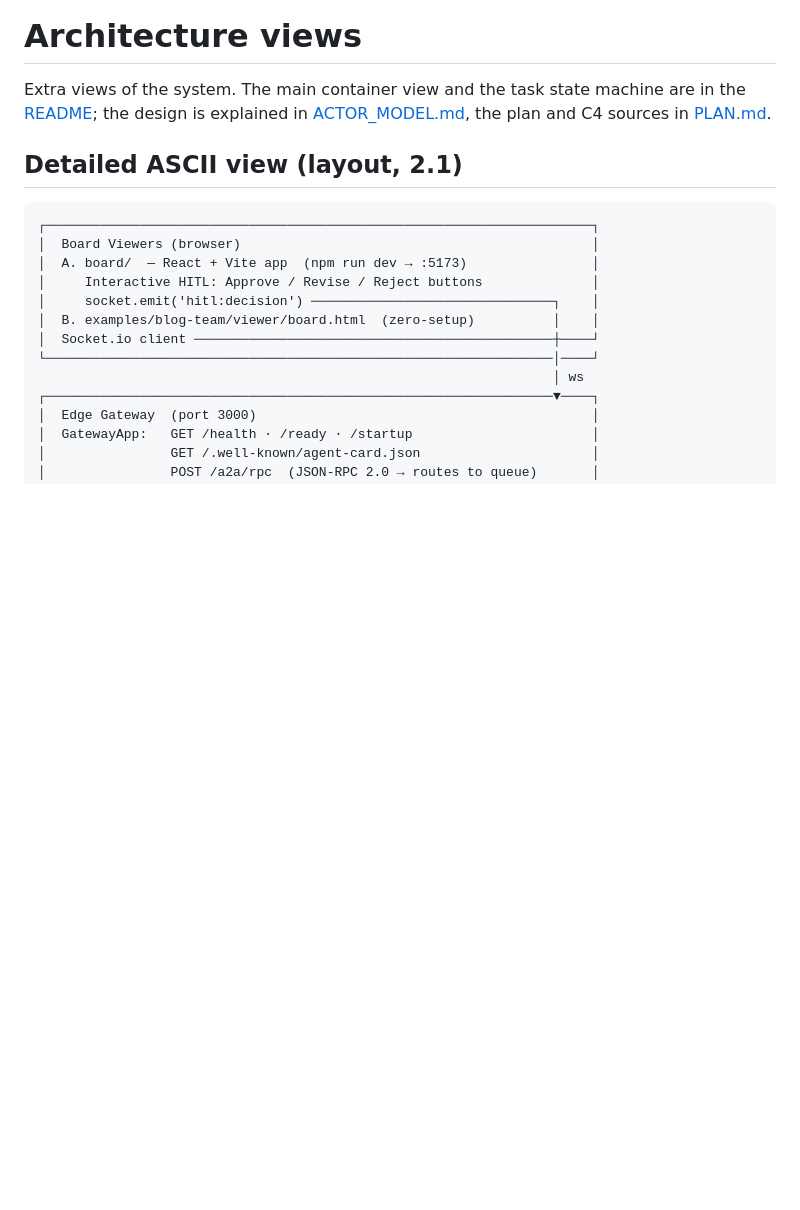
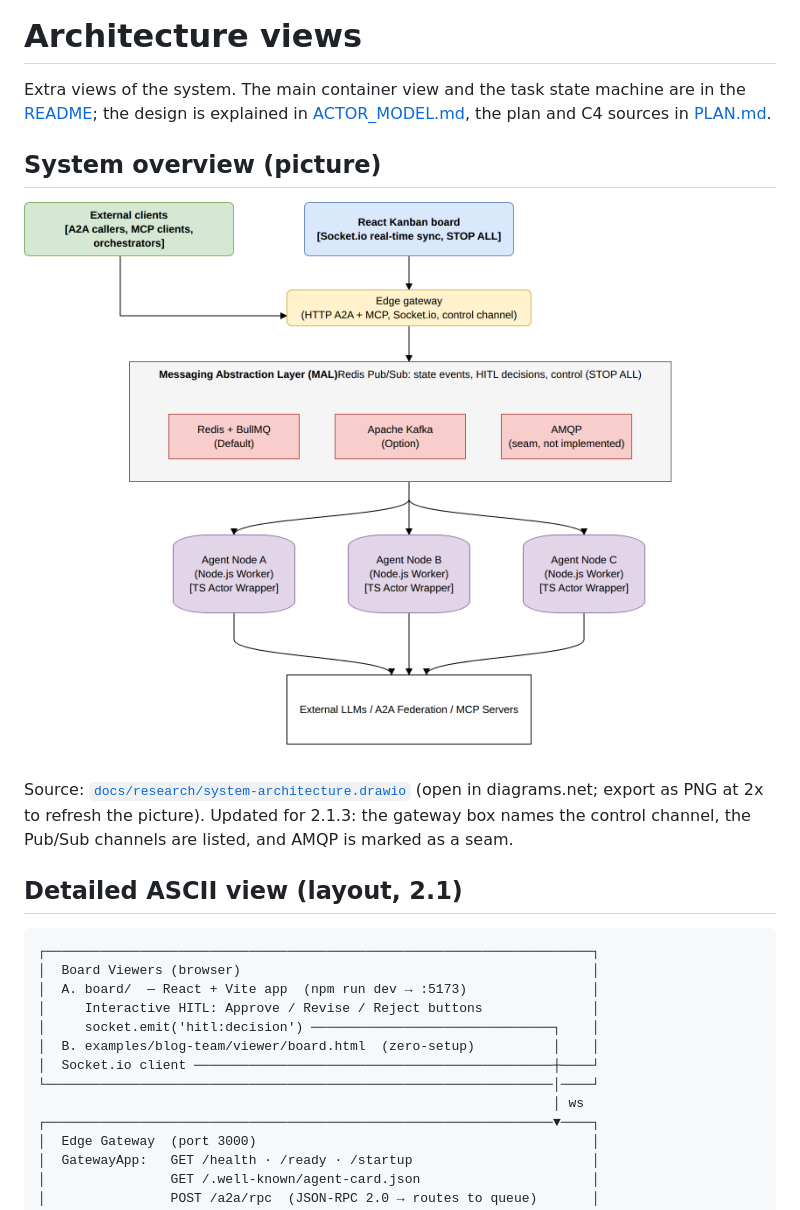
Before and after one commit to andreibesleaga/kaiban-distributed, a Markdown page: docs/architecture/DIAGRAMS.md, the part around the change. Rendered like a GitHub page; pictures changed too: docs/architecture/system-architecture.png; blank space fills up the shorter version.

Commit message:
docs: redraw system-architecture.png from the corrected drawio source and link it

```diff
--- a/docs/architecture/DIAGRAMS.md
+++ b/docs/architecture/DIAGRAMS.md
@@ -1,6 +1,12 @@
 # Architecture views
 
 Extra views of the system. The main container view and the task state machine are in the [README](../../README.md#architecture); the design is explained in [ACTOR_MODEL.md](ACTOR_MODEL.md), the plan and C4 sources in [PLAN.md](PLAN.md).
+
+## System overview (picture)
+
+![System architecture: external clients and the React board reach the edge gateway; the messaging layer (Redis + BullMQ by default, Kafka as an option, AMQP an unimplemented seam) and Redis Pub/Sub (state events, HITL decisions, STOP ALL control) connect it to the agent worker nodes, which call external LLMs, A2A federation and MCP servers](system-architecture.png)
+
+Source: [`docs/research/system-architecture.drawio`](../research/system-architecture.drawio) (open in diagrams.net; export as PNG at 2x to refresh the picture). Updated for 2.1.3: the gateway box names the control channel, the Pub/Sub channels are listed, and AMQP is marked as a seam.
 
 ## Detailed ASCII view (layout, 2.1)
 
```
Also changed, not shown: CHANGELOG.md (+1 -1 lines), 1 other file.
